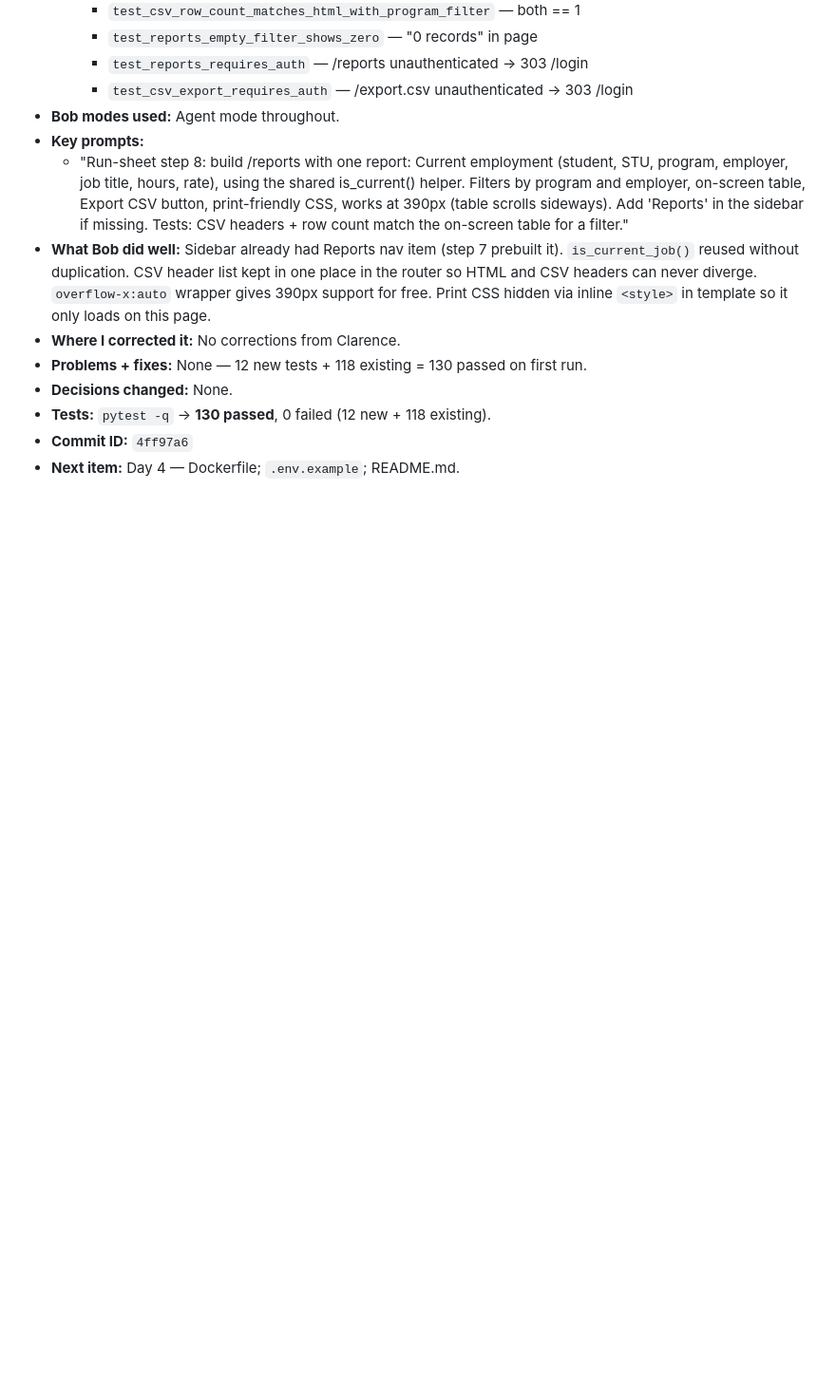
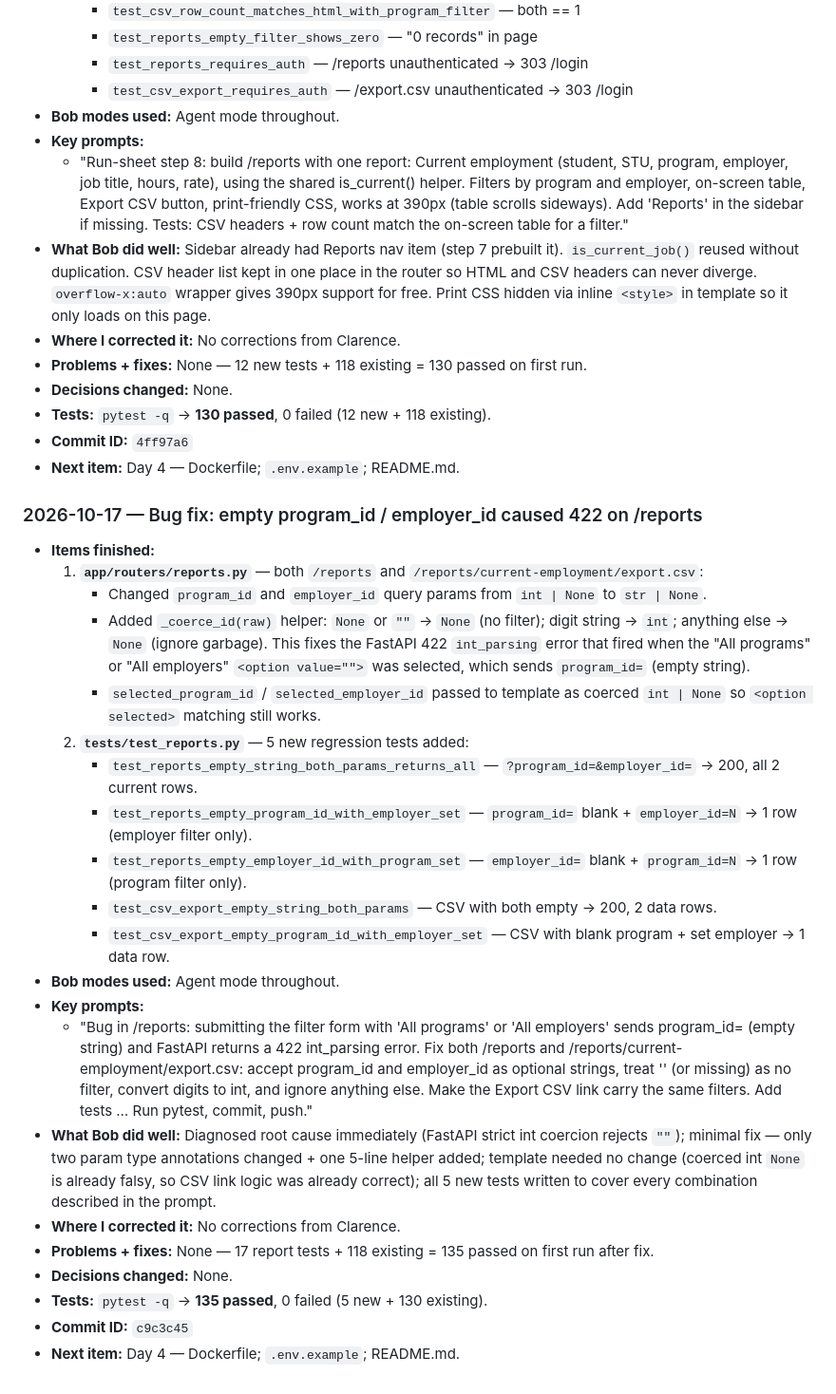
Before and after one commit to PerdueCo/onyx-reborn, a Markdown page: docs/bob-log.md, the part around the change. Shown at 95% size. Rendered like a GitHub page; blank space fills up the shorter version.

Commit message:
docs: log bug-fix session for 422 empty filter params

```diff
--- a/docs/bob-log.md
+++ b/docs/bob-log.md
@@ -652,3 +652,28 @@ entries reconstructed from git history — commit IDs are exact.)*
 - **Tests:** `pytest -q` → **130 passed**, 0 failed (12 new + 118 existing).
 - **Commit ID:** `4ff97a6`
 - **Next item:** Day 4 — Dockerfile; `.env.example`; README.md.
+
+
+### 2026-10-17 — Bug fix: empty program_id / employer_id caused 422 on /reports
+
+- **Items finished:**
+  1. **`app/routers/reports.py`** — both `/reports` and `/reports/current-employment/export.csv`:
+     - Changed `program_id` and `employer_id` query params from `int | None` to `str | None`.
+     - Added `_coerce_id(raw)` helper: `None` or `""` → `None` (no filter); digit string → `int`; anything else → `None` (ignore garbage). This fixes the FastAPI 422 `int_parsing` error that fired when the "All programs" or "All employers" `<option value="">` was selected, which sends `program_id=` (empty string).
+     - `selected_program_id` / `selected_employer_id` passed to template as coerced `int | None` so `<option selected>` matching still works.
+  2. **`tests/test_reports.py`** — 5 new regression tests added:
+     - `test_reports_empty_string_both_params_returns_all` — `?program_id=&employer_id=` → 200, all 2 current rows.
+     - `test_reports_empty_program_id_with_employer_set` — `program_id=` blank + `employer_id=N` → 1 row (employer filter only).
+     - `test_reports_empty_employer_id_with_program_set` — `employer_id=` blank + `program_id=N` → 1 row (program filter only).
+     - `test_csv_export_empty_string_both_params` — CSV with both empty → 200, 2 data rows.
+     - `test_csv_export_empty_program_id_with_employer_set` — CSV with blank program + set employer → 1 data row.
+- **Bob modes used:** Agent mode throughout.
+- **Key prompts:**
+  - "Bug in /reports: submitting the filter form with 'All programs' or 'All employers' sends program_id= (empty string) and FastAPI returns a 422 int_parsing error. Fix both /reports and /reports/current-employment/export.csv: accept program_id and employer_id as optional strings, treat '' (or missing) as no filter, convert digits to int, and ignore anything else. Make the Export CSV link carry the same filters. Add tests … Run pytest, commit, push."
+- **What Bob did well:** Diagnosed root cause immediately (FastAPI strict int coercion rejects `""`); minimal fix — only two param type annotations changed + one 5-line helper added; template needed no change (coerced int `None` is already falsy, so CSV link logic was already correct); all 5 new tests written to cover every combination described in the prompt.
+- **Where I corrected it:** No corrections from Clarence.
+- **Problems + fixes:** None — 17 report tests + 118 existing = 135 passed on first run after fix.
+- **Decisions changed:** None.
+- **Tests:** `pytest -q` → **135 passed**, 0 failed (5 new + 130 existing).
+- **Commit ID:** `c9c3c45`
+- **Next item:** Day 4 — Dockerfile; `.env.example`; README.md.
```
